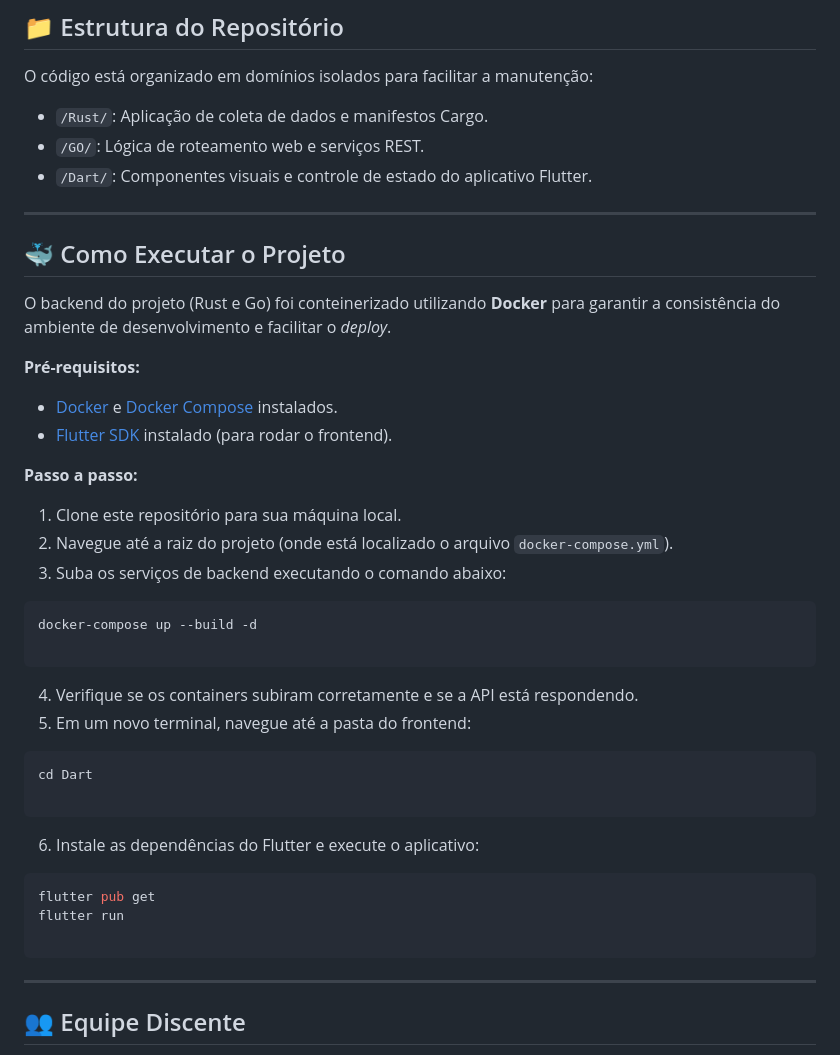
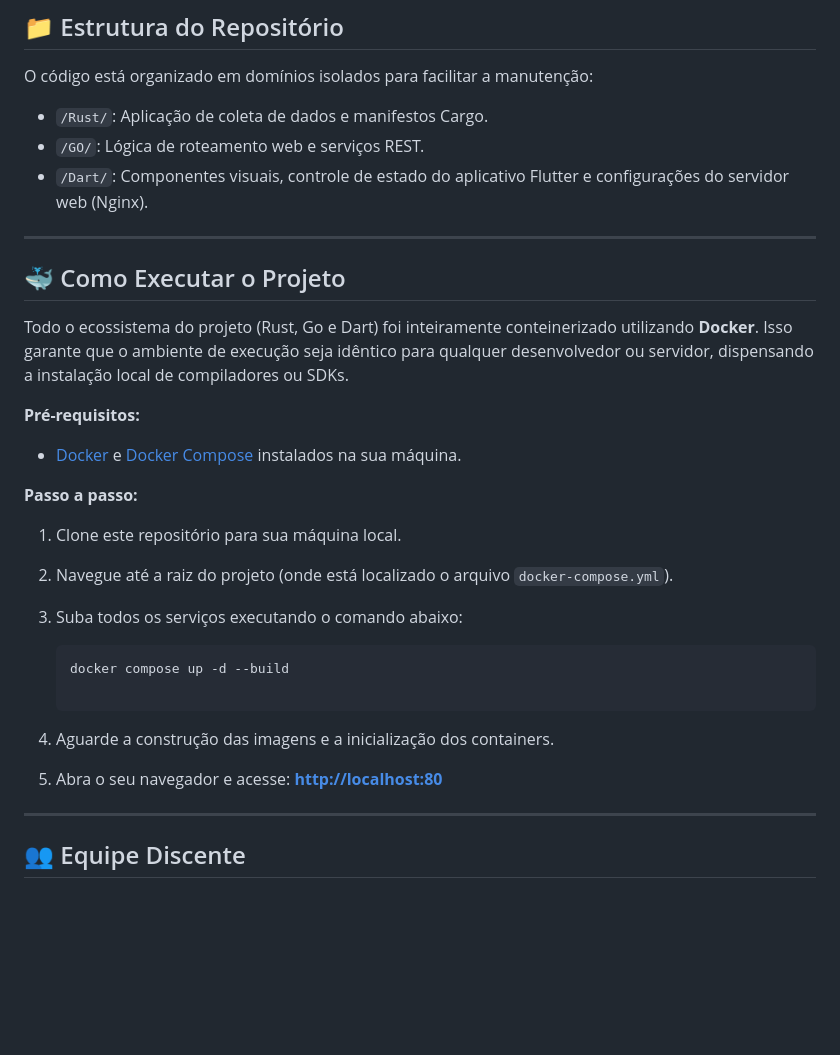
Before and after one commit to Sakashiter/ECO2209-DashboardDeIndicadoresFinanceirosPublicos, a Markdown page: README.md, the part around the change. Drawn GitHub-style; blank space fills up the shorter version.

````diff
--- a/README.md
+++ b/README.md
@@ -34,43 +34,29 @@ O código está organizado em domínios isolados para facilitar a manutenção:
 
 * `/Rust/`: Aplicação de coleta de dados e manifestos Cargo.
 * `/GO/`: Lógica de roteamento web e serviços REST.
-* `/Dart/`: Componentes visuais e controle de estado do aplicativo Flutter.
+* `/Dart/`: Componentes visuais, controle de estado do aplicativo Flutter e configurações do servidor web (Nginx).
 
 ---
 
 ## 🐳 Como Executar o Projeto
 
-O backend do projeto (Rust e Go) foi conteinerizado utilizando **Docker** para garantir a consistência do ambiente de desenvolvimento e facilitar o *deploy*.
+Todo o ecossistema do projeto (Rust, Go e Dart) foi inteiramente conteinerizado utilizando **Docker**. Isso garante que o ambiente de execução seja idêntico para qualquer desenvolvedor ou servidor, dispensando a instalação local de compiladores ou SDKs.
 
 **Pré-requisitos:**
-* [Docker](https://docs.docker.com/get-docker/) e [Docker Compose](https://docs.docker.com/compose/install/) instalados.
-* [Flutter SDK](https://docs.flutter.dev/get-started/install) instalado (para rodar o frontend).
+* [Docker](https://docs.docker.com/get-docker/) e [Docker Compose](https://docs.docker.com/compose/install/) instalados na sua máquina.
 
 **Passo a passo:**
 
 1. Clone este repositório para sua máquina local.
 2. Navegue até a raiz do projeto (onde está localizado o arquivo `docker-compose.yml`).
-3. Suba os serviços de backend executando o comando abaixo:
-```bash
-docker-compose up --build -d
+3. Suba todos os serviços executando o comando abaixo:
 
-```
+   ```bash
+   docker compose up -d --build
 
-4. Verifique se os containers subiram corretamente e se a API está respondendo.
-5. Em um novo terminal, navegue até a pasta do frontend:
-
-```bash
-cd Dart
-
-```
-
-6. Instale as dependências do Flutter e execute o aplicativo:
-
-```bash
-flutter pub get
-flutter run
-
-```
+4. Aguarde a construção das imagens e a inicialização dos containers.
+5. Abra o seu navegador e acesse:
+**[http://localhost:80](https://www.google.com/search?q=http://localhost:80)**
 
 ---
 
````
